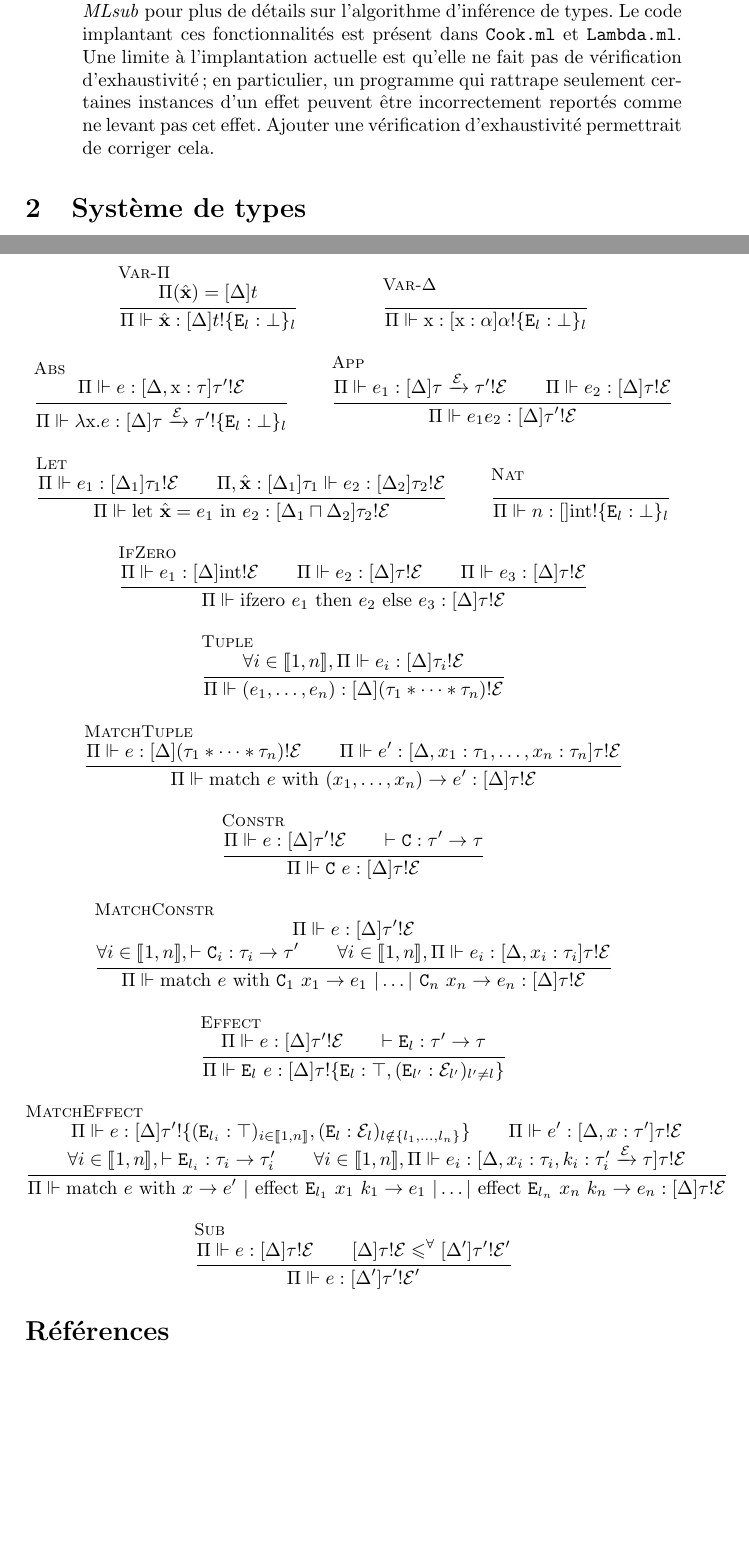
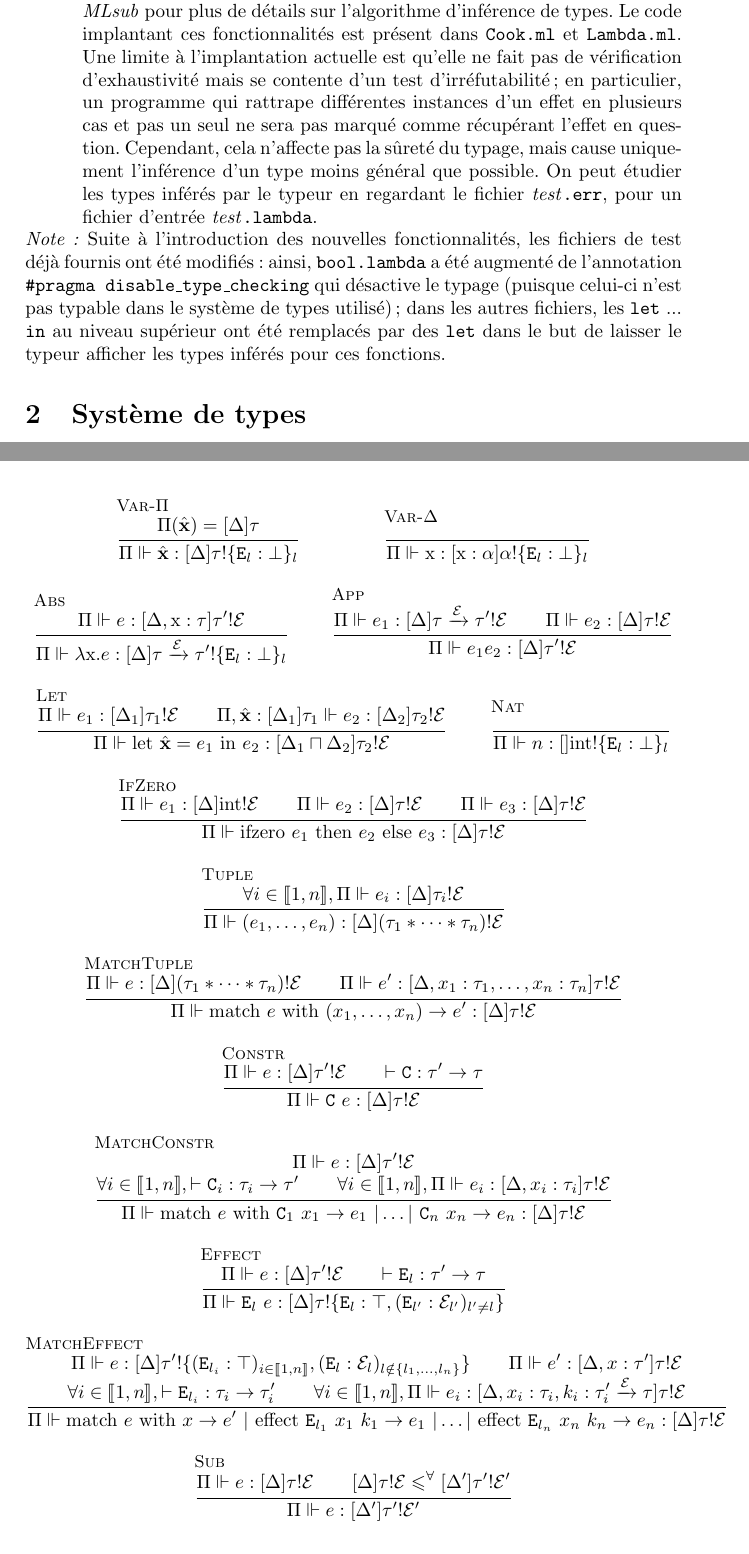
Before and after one commit to Ekdohibs/joujou, a LaTeX document (report/report.tex): two parts of pages 2 and 4 of 4, joined at a grey line, cut so that both start at the same text, the shorter picture padded with empty space. Compiled offline with pdfLaTeX.

Commit message:
Make effect checking sound, if not complete (lacking exhaustivity checking).

```diff
--- a/report/report.tex
+++ b/report/report.tex
@@ -36,8 +36,9 @@ Les fonctionnalités suivantes ont été ajoutées au compilateur~:
 \item{Types de données algébriques et pattern matching~: le langage est étendu en fournissant des tuples, des types de données algébriques, et du pattern matching, y compris profond. Ce changement est a nécessité une modification de la plupart des fichiers, mais le plus intéressant est sans contestation dans \texttt{CPS.ml}, qui compile le pattern matching en transformation CPS.}
 \item{Effets algébriques~: ceux-ci permettent en particulier de créer des opérateurs de contrôle délimité, ou des exceptions. Aucun des deux n'est fourni par défaut cependant, leur implantation est à la charge de l'utilisat\textperiodcentered{}eur\textperiodcentered{}rice (de manière générale, rien n'est fourni par défaut~: il faut soi-même définir des listes si on souhaite les utiliser). À nouveau, une grande partie de la chaîne de compilation est modifiée, mais la partie intéressante est dans \texttt{CPS.ml} qui se charge d'éliminer complètement les effets lors de la traduction en CPS. Cette dernière est très largement basée sur \cite{hillerstrom2017continuation}.}
 \item{Garbage collector~: le programme compilé est équipé d'un garbage collector. Il repose, comme celui d'OCaml, sur des entiers de seulement 63 bits permettant ainsi de distinguer les entiers des pointeurs. Il est prévu pour être générationnel, mais seul la gestion du tas mineur est implantée. Cependant, même avec un tas mineur extrêmement petit (2048 mots de 8 octets), les essais pratiques montre que celui-ci se révèle très efficace, permettant de récupérer près de 95\%{} des mots alloués. Il se trouve majoritairement dans \texttt{prologue.h}, avec \texttt{Finish.ml} gérant l'interface entre code compilé et le garbage collector.}
-\item{Inférence de type statique~: le programme est typé statiquement, avec inférence de type et des effets algébriques. Ainsi, un programme lançant des effets non rattrapés n'est pas accepté. La lourdeur caractéristique des déclarations de fonctions de Java est évitée grâce à l'inférence de ces effets, ainsi que des types en général. Comme la présence d'effets nous conduit à du sous-typage, tout le typage est effectué en utilisant \emph{MLsub}, présenté dans \cite{dolan2017algebraic}. Les règles de typage (mais pas d'inférence) sont également présentées ci-dessous. On pourra se référer à la présentation de \emph{MLsub} pour plus de détails sur l'algorithme d'inférence de types. Le code implantant ces fonctionnalités est présent dans \texttt{Cook.ml} et \texttt{Lambda.ml}. Une limite à l'implantation actuelle est qu'elle ne fait pas de vérification d'exhaustivité ; en particulier, un programme qui rattrape seulement certaines instances d'un effet peuvent être incorrectement reportés comme ne levant pas cet effet. Ajouter une vérification d'exhaustivité permettrait de corriger cela.}
+\item{Inférence de type statique~: le programme est typé statiquement, avec inférence de type et des effets algébriques. Ainsi, un programme lançant des effets non rattrapés n'est pas accepté. La lourdeur caractéristique des déclarations de fonctions de Java est évitée grâce à l'inférence de ces effets, ainsi que des types en général. Comme la présence d'effets nous conduit à du sous-typage, tout le typage est effectué en utilisant \emph{MLsub}, présenté dans \cite{dolan2017algebraic}. Les règles de typage (mais pas d'inférence) sont également présentées ci-dessous. On pourra se référer à la présentation de \emph{MLsub} pour plus de détails sur l'algorithme d'inférence de types. Le code implantant ces fonctionnalités est présent dans \texttt{Cook.ml} et \texttt{Lambda.ml}. Une limite à l'implantation actuelle est qu'elle ne fait pas de vérification d'exhaustivité mais se contente d'un test d'irréfutabilité ; en particulier, un programme qui rattrape différentes instances d'un effet en plusieurs cas et pas un seul ne sera pas marqué comme récupérant l'effet en question. Cependant, cela n'affecte pas la sûreté du typage, mais cause uniquement l'inférence d'un type moins général que possible. On peut étudier les types inférés par le typeur en regardant le fichier \emph{test}\texttt{.err}, pour un fichier d'entrée \emph{test}\texttt{.lambda}.}
 \end{itemize}
+\emph{Note~:} Suite à l'introduction des nouvelles fonctionnalités, les fichiers de test déjà fournis ont été modifiés~: ainsi, \texttt{bool.lambda} a été augmenté de l'annotation \texttt{\#{}pragma disable\_{}type\_{}checking} qui désactive le typage (puisque celui-ci n'est pas typable dans le système de types utilisé) ; dans les autres fichiers, les \texttt{let} ... \texttt{in} au niveau supérieur ont été remplacés par des \texttt{let} dans le but de laisser le typeur afficher les types inférés pour ces fonctions.
 
 \section{Système de types}
 
@@ -65,8 +66,10 @@ Par simplicité, on suppose dans la suite que tous les constructeurs de types al
 
 \renewcommand{\DefTirName}{\LeftTirName}
 
+\begin{figure}
+  \caption{Règles de typage\label{fig:typage}}
 \begin{mathpar}
-  \inferrule[Var-$\Pi$]{\Pi(\hat{\mathbf{x}}) = [\Delta]t}{\Pi \Vdash \hat{\mathbf{x}} : [\Delta] t!\{\mathtt{E}_l : \bot\}_l} \and
+  \inferrule[Var-$\Pi$]{\Pi(\hat{\mathbf{x}}) = [\Delta]\tau}{\Pi \Vdash \hat{\mathbf{x}} : [\Delta] \tau!\{\mathtt{E}_l : \bot\}_l} \and
   \inferrule[Var-$\Delta$]{ }{\Pi \Vdash \mathrm{x} : [\mathrm{x} : \alpha] \alpha !\{\mathtt{E}_l : \bot\}_l} \and
   \inferrule[Abs]{\Pi \Vdash e : [\Delta, \mathrm{x}:\tau] \tau'!\mathcal{E}}{\Pi \Vdash \lambda \mathrm{x}.e : [\Delta]\tau \xrightarrow{\mathcal{E}} \tau' !\{\mathtt{E}_l : \bot\}_l} \and
   \inferrule[App]{\Pi \Vdash e_1 : [\Delta]\tau\xrightarrow{\mathcal{E}}\tau'!\mathcal{E} \\ \Pi\Vdash e_2 : [\Delta]\tau!\mathcal{E}}{\Pi\Vdash e_1 e_2 : [\Delta]\tau'!\mathcal{E}} \and
```
Also changed, not shown: report/report.tex (7 more changed lines), 2 other files.
